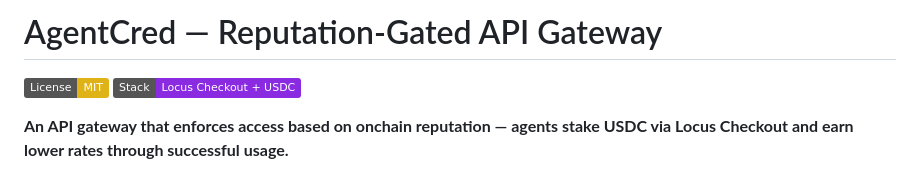
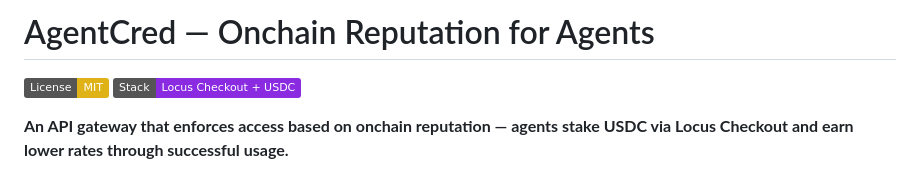
Before and after one commit to 0xshae/paygentic-week3, a Markdown page: README.md, the part around the change. GitHub-like rendering; badges without logos.

Commit message:
docs: update README title to Onchain Reputation for Agents

```diff
--- a/README.md
+++ b/README.md
@@ -1,4 +1,4 @@
-# AgentCred — Reputation-Gated API Gateway
+# AgentCred — Onchain Reputation for Agents
 
 [![License: MIT](https://img.shields.io/badge/License-MIT-yellow.svg)](https://opensource.org/licenses/MIT)
 [![Stack: Locus Checkout + USDC](https://img.shields.io/badge/Stack-Locus%20Checkout%20+%20USDC-blueviolet)](https://paywithlocus.com)
```
